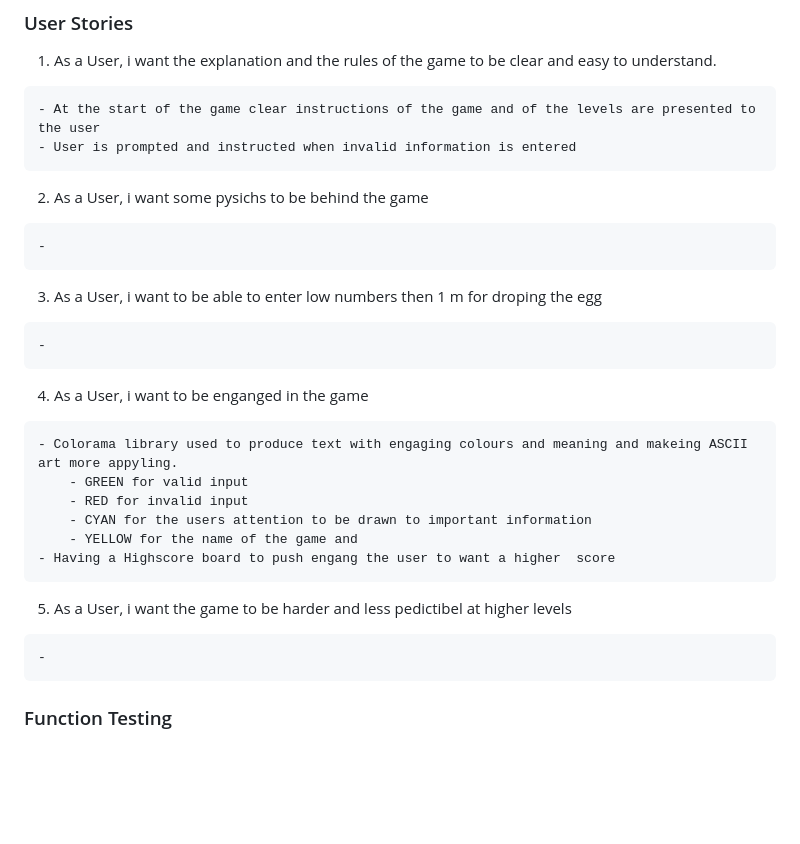
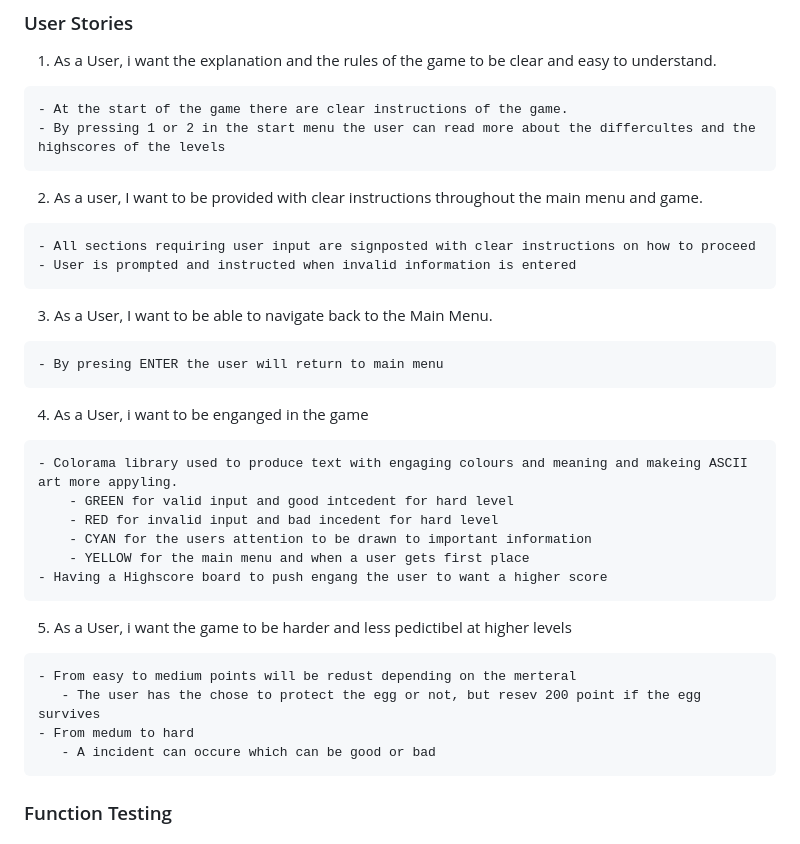
Before and after one commit to Ko11e/Save_the_egg, a Markdown page: TESTING.md, the part around the change. Rendered like a GitHub page; blank space fills up the shorter version.

Commit message:
DOC: Add texy to section user storie

```diff
--- a/TESTING.md
+++ b/TESTING.md
@@ -15,27 +15,33 @@ The code have been validated using Code Institute's PEP8 Linter. No errors were
 
   1. As a User, i want the explanation and the rules of the game to be clear and easy to understand.
 
-    - At the start of the game clear instructions of the game and of the levels are presented to the user
+    - At the start of the game there are clear instructions of the game.
+    - By pressing 1 or 2 in the start menu the user can read more about the differcultes and the highscores of the levels
+
+  2. As a user, I want to be provided with clear instructions throughout the main menu and game.
+
+    - All sections requiring user input are signposted with clear instructions on how to proceed
     - User is prompted and instructed when invalid information is entered
 
-  2. As a User, i want some pysichs to be behind the game
+  3. As a User, I want to be able to navigate back to the Main Menu.
 
-    -
-  3. As a User, i want to be able to enter low numbers then 1 m for droping the egg
+    - By presing ENTER the user will return to main menu
 
-    -
   4. As a User, i want to be enganged in the game
 
     - Colorama library used to produce text with engaging colours and meaning and makeing ASCII art more appyling.
-        - GREEN for valid input
-        - RED for invalid input
+        - GREEN for valid input and good intcedent for hard level
+        - RED for invalid input and bad incedent for hard level
         - CYAN for the users attention to be drawn to important information
-        - YELLOW for the name of the game and
-    - Having a Highscore board to push engang the user to want a higher  score
+        - YELLOW for the main menu and when a user gets first place
+    - Having a Highscore board to push engang the user to want a higher score
 
   5. As a User, i want the game to be harder and less pedictibel at higher levels
 
-    -
+    - From easy to medium points will be redust depending on the merteral
+       - The user has the chose to protect the egg or not, but resev 200 point if the egg survives
+    - From medum to hard
+       - A incident can occure which can be good or bad
 
 ### Function Testing
 #### Validation
```
